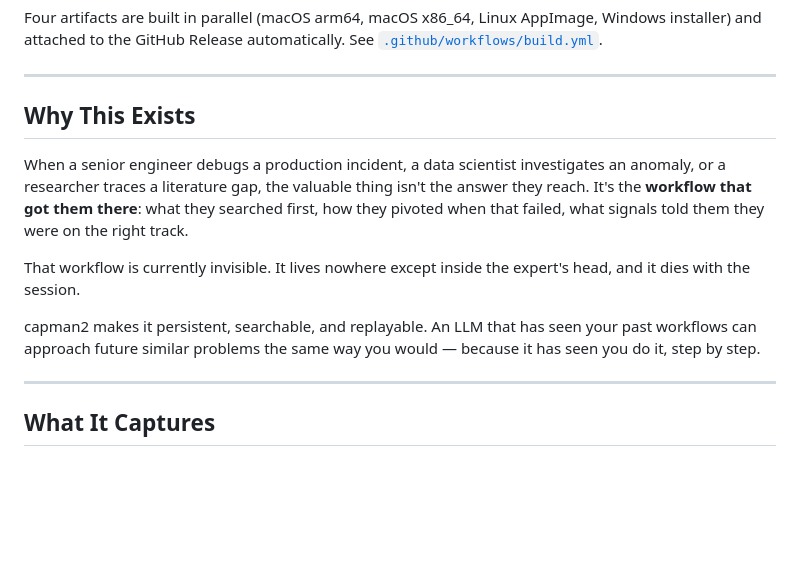
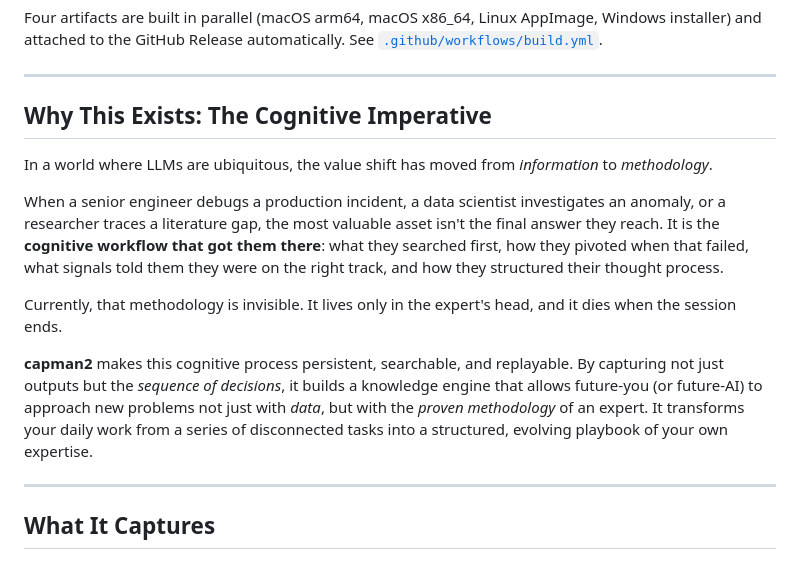
Before and after one commit to sherifmka2004/capman2, a Markdown page: README.md, the part around one of its changes. Drawn GitHub-style; blank space fills up the shorter version.

```diff
--- a/README.md
+++ b/README.md
@@ -139,13 +139,16 @@ Four artifacts are built in parallel (macOS arm64, macOS x86_64, Linux AppImage,
 
 ---
 
-## Why This Exists
+## Why This Exists: The Cognitive Imperative
 
-When a senior engineer debugs a production incident, a data scientist investigates an anomaly, or a researcher traces a literature gap, the valuable thing isn't the answer they reach. It's the **workflow that got them there**: what they searched first, how they pivoted when that failed, what signals told them they were on the right track.
+In a world where LLMs are ubiquitous, the value shift has moved from *information* to *methodology*.
 
-That workflow is currently invisible. It lives nowhere except inside the expert's head, and it dies with the session.
+When a senior engineer debugs a production incident, a data scientist investigates an anomaly, or a researcher traces a literature gap, the most valuable asset isn't the final answer they reach. It is the **cognitive workflow that got them there**: what they searched first, how they pivoted when that failed, what signals told them they were on the right track, and how they structured their thought process.
 
-capman2 makes it persistent, searchable, and replayable. An LLM that has seen your past workflows can approach future similar problems the same way you would — because it has seen you do it, step by step.
+Currently, that methodology is invisible. It lives only in the expert's head, and it dies when the session ends.
+
+**capman2** makes this cognitive process persistent, searchable, and replayable. By capturing not just outputs but the *sequence of decisions*, it builds a knowledge engine that allows future-you (or future-AI) to approach new problems not just with *data*, but with the *proven methodology* of an expert. It transforms your daily work from a series of disconnected tasks into a structured, evolving playbook of your own expertise.
+
 
 ---
 
```
Also changed, not shown: other parts of README.md (+26 -25 lines).
